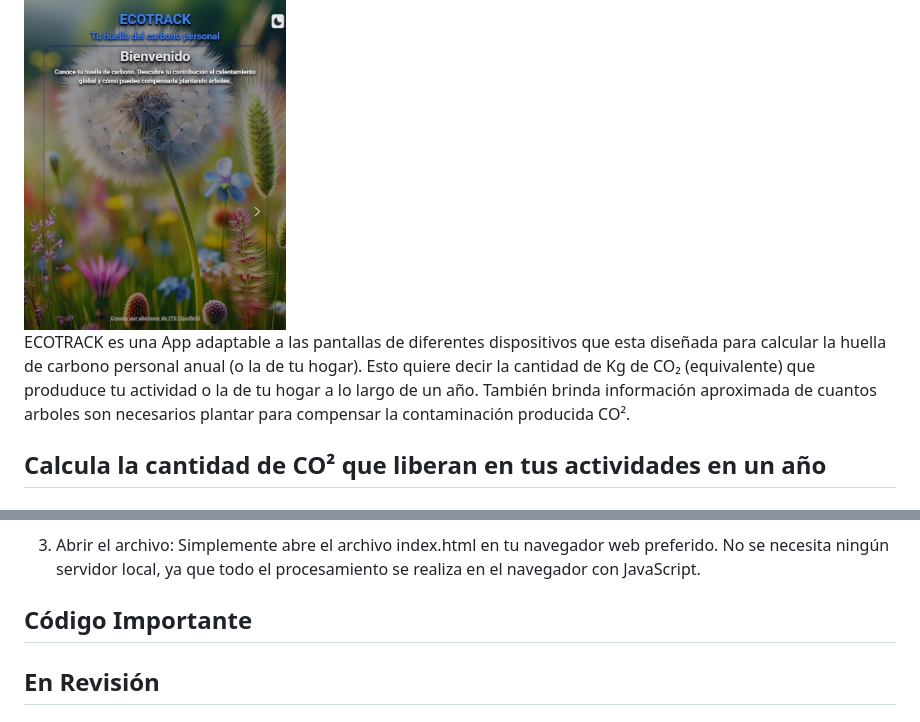
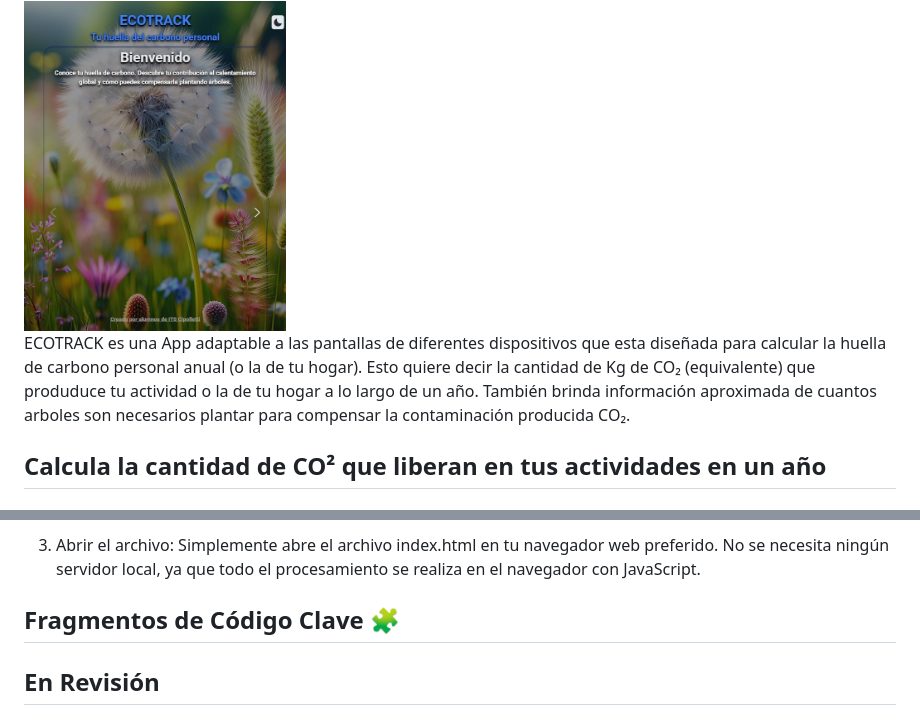
Before and after one commit to Bitcrunchits/Ecotrack, a Markdown page: README.md, 2 parts joined by grey strips. Rendered like a GitHub page.

Commit message:
version 5 README.md

```diff
--- a/README.md
+++ b/README.md
@@ -10,7 +10,7 @@ Se expresa en toneladas de CO₂ equivalente y cuantifica el impacto de una pers
 ## Nuestra App
 <img src="./assets/ecotrack1.jpg" alt="Captura de pantalla de la app" width="30%" >
 
-ECOTRACK es una App adaptable a las pantallas de diferentes dispositivos que esta diseñada para calcular la huella de carbono personal anual (o la de tu hogar). Esto quiere decir la cantidad de Kg de CO₂ (equivalente) que produduce tu actividad o la de tu hogar a lo largo de un año. También brinda información aproximada de cuantos arboles son necesarios plantar para compensar la contaminación producida CO².
+ECOTRACK es una App adaptable a las pantallas de diferentes dispositivos que esta diseñada para calcular la huella de carbono personal anual (o la de tu hogar). Esto quiere decir la cantidad de Kg de CO₂ (equivalente) que produduce tu actividad o la de tu hogar a lo largo de un año. También brinda información aproximada de cuantos arboles son necesarios plantar para compensar la contaminación producida CO₂.
 
 ## Calcula la cantidad de CO² que liberan en tus actividades en un año
 
@@ -93,7 +93,7 @@ Este proyecto es una aplicación web estática, por lo que su instalación y eje
 1. Abrir el archivo: Simplemente abre el archivo index.html en tu navegador web preferido. No se necesita ningún servidor local, ya que todo el procesamiento se realiza en el navegador con JavaScript.
 
 
-## Código Importante
+## Fragmentos de Código Clave 🧩
 ## <div><span style="color: red;">En Revisión </span></div>
 
 ### Función para cambiar el tema DARK/LIGTH de tailwind CSS
```
Also changed, not shown: other parts of README.md (+104 -0 lines).
